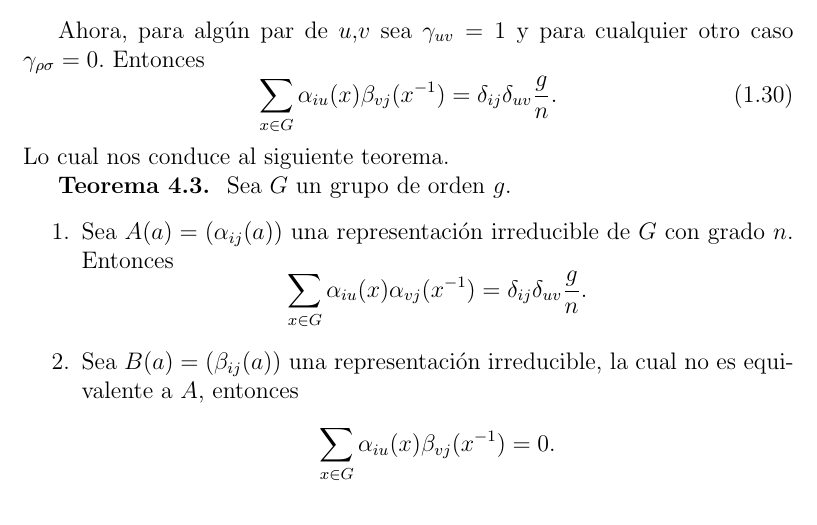
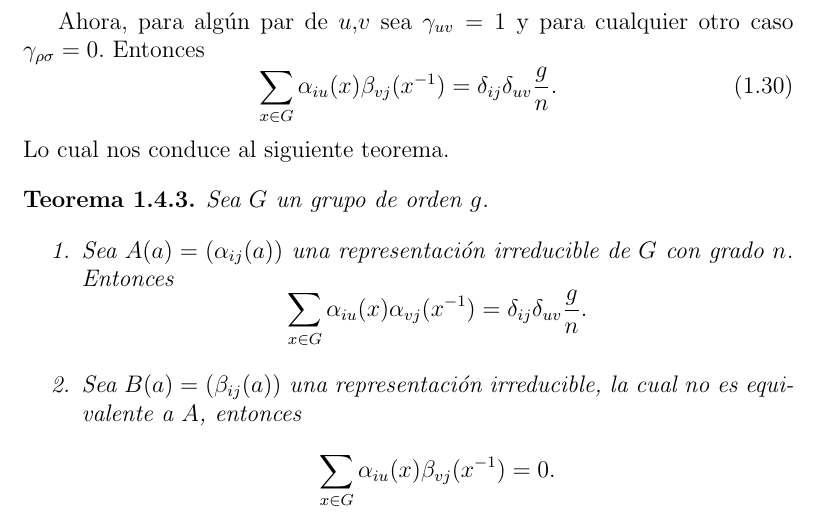
Before and after one commit to leunamCampero/Tesis, a LaTeX thesis (LaTeX/tesis.tex): part of page 11 of 25, cut so that both start at the same text. Compiled offline with pdfLaTeX.

Commit message:
Cambios al teorema t4_3

```diff
--- a/LaTeX/tesis.tex
+++ b/LaTeX/tesis.tex
@@ -734,16 +734,19 @@ Ahora, para algún par de $u$,$v$ sea $\gamma_{uv}=1$ y para cualquier otro caso
 \end{equation}
 Lo cual nos conduce al siguiente teorema.
 
-\textbf{Teorema 4.3. } Sea $G$ un grupo de orden $g$.
+\begin{theorem}
+  \label{t4_3}
+  Sea $G$ un grupo de orden $g$.
   \begin{enumerate}
   \item Sea $A(a)=(\alpha_{ij}(a))$ una representación irreducible de
     $G$ con grado $n$. Entonces
     \begin{equation*}
-    \sum_{x \in G} \alpha_{iu}(x) \alpha_{vj}(x^{-1}) = \delta_{ij} \delta_{uv}\frac{g}{n}.
+      \sum_{x \in G} \alpha_{iu}(x) \alpha_{vj}(x^{-1})
+      = \delta_{ij} \delta_{uv}\frac{g}{n}.
     \end{equation*}
   \item Sea $ B(a)=(\beta_{ij}(a))$ una representación irreducible, la
     cual no es equivalente a $A$, entonces
     \begin{equation*}
-    \sum_{x \in G} \alpha_{iu}(x) \beta_{vj}(x^{-1}) = 0.
+      \sum_{x \in G} \alpha_{iu}(x) \beta_{vj}(x^{-1}) =0.
     \end{equation*}
     \end{enumerate}
```
Also changed, not shown: LaTeX/tesis.tex (1 more changed lines). Lines whose indentation alone changed are shown as unchanged.
